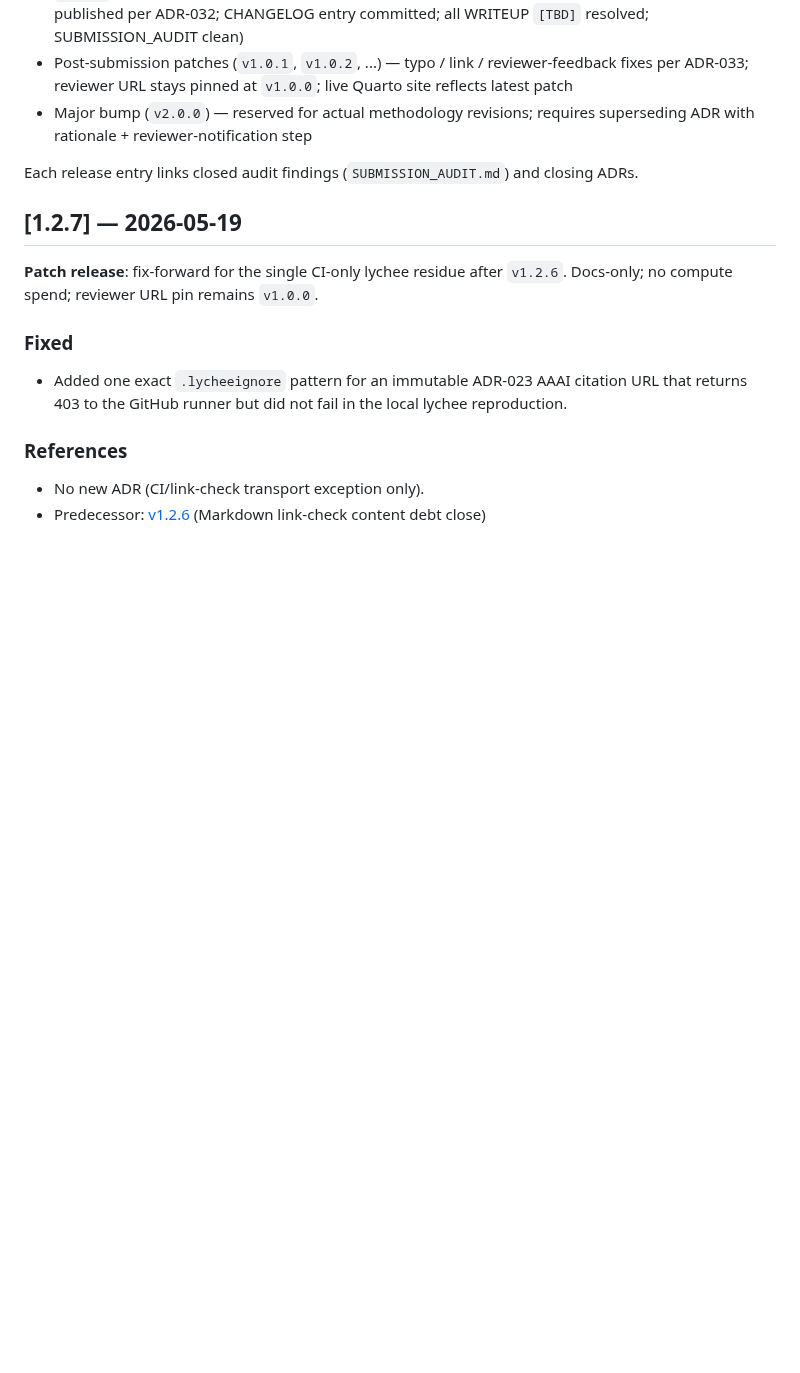
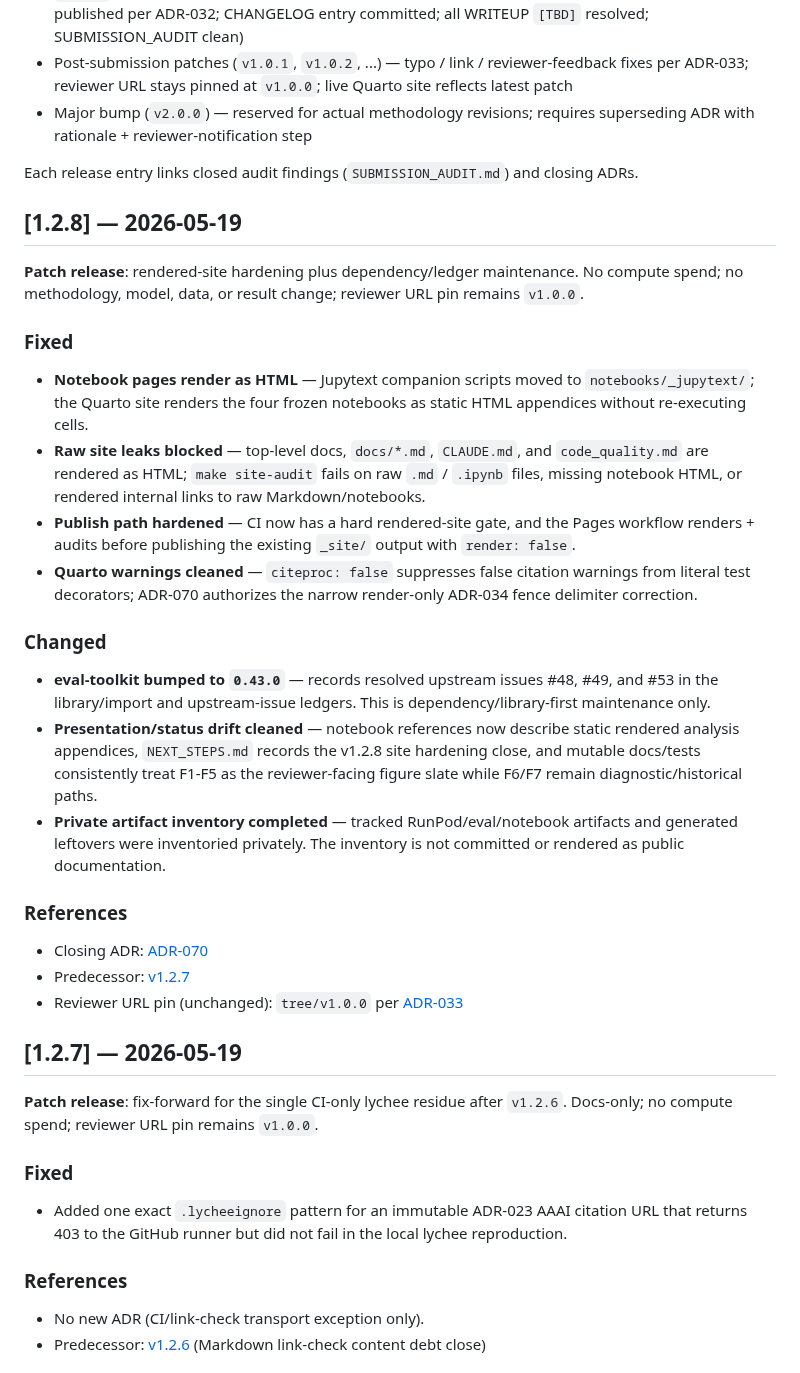
Before and after one commit to brandon-behring/prompt-injection-detection-prototype, a Markdown page: CHANGELOG.md, the part around the change. Rendered like a GitHub page; blank space fills up the shorter version.

Commit message:
docs: close v1.2.8 changelog
Document rendered-site hardening, eval-toolkit 0.43.0 ledger maintenance, private artifact inventory, and unchanged v1.0.0 reviewer pin.

Co-Authored-By: Codex <noreply@openai.com>

```diff
--- a/CHANGELOG.md
+++ b/CHANGELOG.md
@@ -17,6 +17,47 @@ Named tags map to phase gates (refined at Phase 0-07 per ADR-033):
 - Major bump (`v2.0.0`) — reserved for actual methodology revisions; requires superseding ADR with rationale + reviewer-notification step
 
 Each release entry links closed audit findings (`SUBMISSION_AUDIT.md`) and closing ADRs.
+
+## [1.2.8] — 2026-05-19
+
+**Patch release**: rendered-site hardening plus dependency/ledger maintenance.
+No compute spend; no methodology, model, data, or result change; reviewer URL
+pin remains `v1.0.0`.
+
+### Fixed
+
+- **Notebook pages render as HTML** — Jupytext companion scripts moved to
+  `notebooks/_jupytext/`; the Quarto site renders the four frozen notebooks as
+  static HTML appendices without re-executing cells.
+- **Raw site leaks blocked** — top-level docs, `docs/*.md`, `CLAUDE.md`, and
+  `code_quality.md` are rendered as HTML; `make site-audit` fails on raw
+  `.md` / `.ipynb` files, missing notebook HTML, or rendered internal links to
+  raw Markdown/notebooks.
+- **Publish path hardened** — CI now has a hard rendered-site gate, and the
+  Pages workflow renders + audits before publishing the existing `_site/`
+  output with `render: false`.
+- **Quarto warnings cleaned** — `citeproc: false` suppresses false citation
+  warnings from literal test decorators; ADR-070 authorizes the narrow
+  render-only ADR-034 fence delimiter correction.
+
+### Changed
+
+- **eval-toolkit bumped to `0.43.0`** — records resolved upstream issues #48,
+  #49, and #53 in the library/import and upstream-issue ledgers. This is
+  dependency/library-first maintenance only.
+- **Presentation/status drift cleaned** — notebook references now describe
+  static rendered analysis appendices, `NEXT_STEPS.md` records the v1.2.8 site
+  hardening close, and mutable docs/tests consistently treat F1-F5 as the
+  reviewer-facing figure slate while F6/F7 remain diagnostic/historical paths.
+- **Private artifact inventory completed** — tracked RunPod/eval/notebook
+  artifacts and generated leftovers were inventoried privately. The inventory
+  is not committed or rendered as public documentation.
+
+### References
+
+- Closing ADR: [ADR-070](decisions/ADR-070-quarto-render-only-markdown-corrections.md)
+- Predecessor: [v1.2.7](#127---2026-05-19)
+- Reviewer URL pin (unchanged): `tree/v1.0.0` per [ADR-033](decisions/ADR-033-github-release-strategy-rehearsal-plus-submission.md)
 
 ## [1.2.7] — 2026-05-19
 
```
